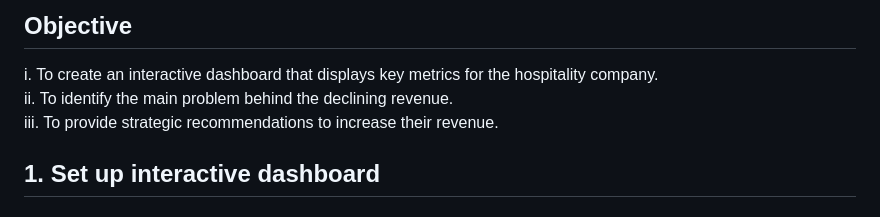
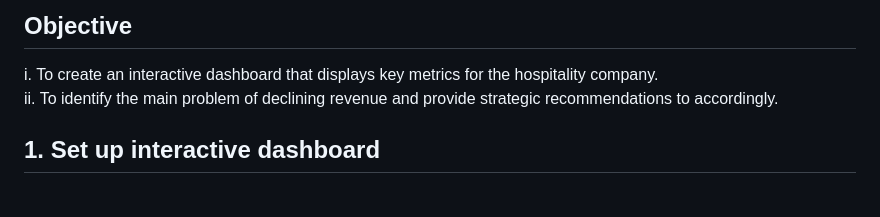
Before and after one commit to sys1169/Hao_Portfolio, a Markdown page: Hospitality_Revenue_Dashboard.md, the part around the change. Drawn GitHub-style.

```diff
--- a/Hospitality_Revenue_Dashboard.md
+++ b/Hospitality_Revenue_Dashboard.md
@@ -3,8 +3,7 @@ Case Study: Atliq Grands noticed a loss in their market share and revenue over a
 
 ## Objective
 i. To create an interactive dashboard that displays key metrics for the hospitality company.
-ii. To identify the main problem behind the declining revenue.
-iii. To provide strategic recommendations to increase their revenue.
+ii. To identify the main problem of declining revenue and provide strategic recommendations to accordingly.
 
 ## 1. Set up interactive dashboard
 ### Star Schema
```
